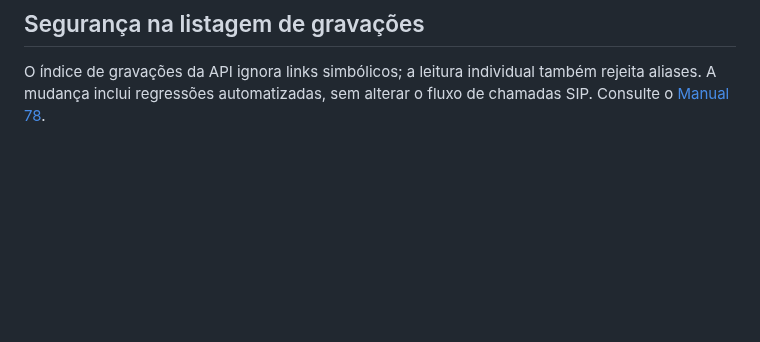
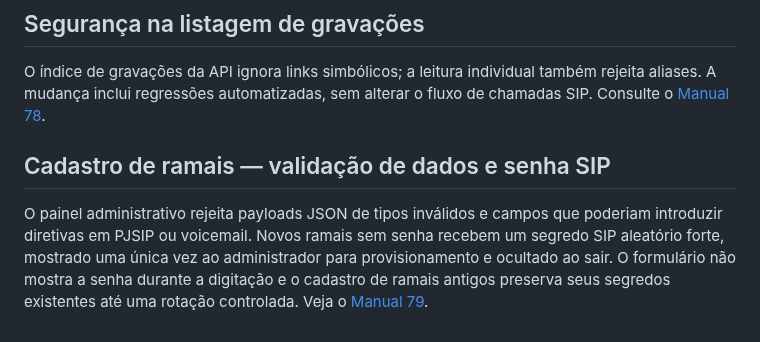
Before and after one commit to jeffaxe81/pabx-mvp, a Markdown page: README.md, the part around the change. Rendered like a GitHub page; blank space fills up the shorter version.

Commit message:
docs(pabx): adicionar Manual 79 e prevenção de injeção no cadastro

```diff
--- a/README.md
+++ b/README.md
@@ -697,3 +697,13 @@ O índice de gravações da API ignora links simbólicos; a leitura
 individual também rejeita aliases. A mudança inclui regressões
 automatizadas, sem alterar o fluxo de chamadas SIP.
 Consulte o [Manual 78](docs/manual-78-indice-gravacoes-seguro.md).
+
+## Cadastro de ramais — validação de dados e senha SIP
+
+O painel administrativo rejeita payloads JSON de tipos inválidos e
+campos que poderiam introduzir diretivas em PJSIP ou voicemail.
+Novos ramais sem senha recebem um segredo SIP aleatório forte, mostrado
+uma única vez ao administrador para provisionamento e ocultado ao sair.
+O formulário não mostra a senha durante a digitação e o cadastro de
+ramais antigos preserva seus segredos existentes até uma rotação
+controlada. Veja o [Manual 79](docs/manual-79-ramais-validacao-segredos.md).
```
